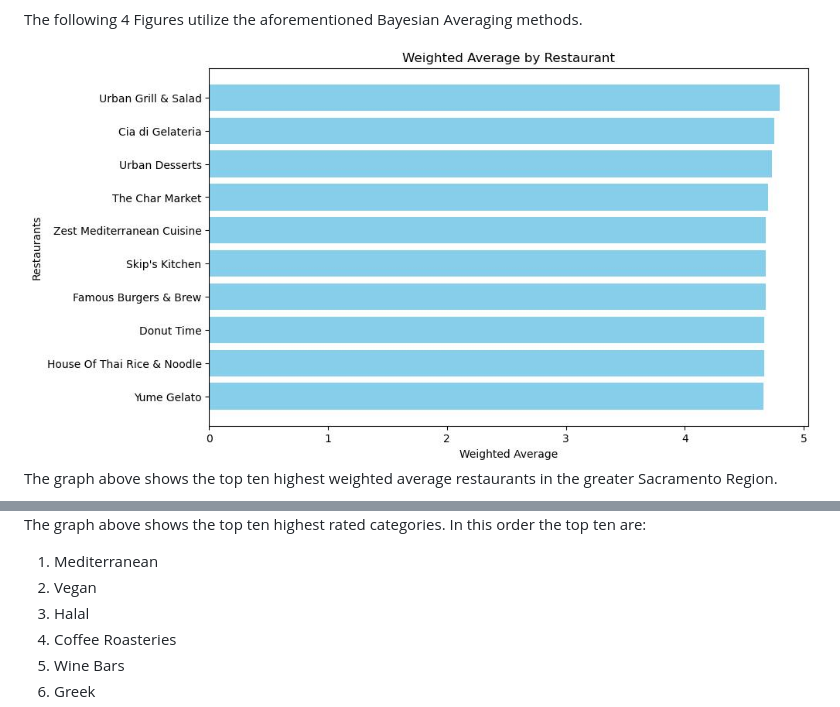
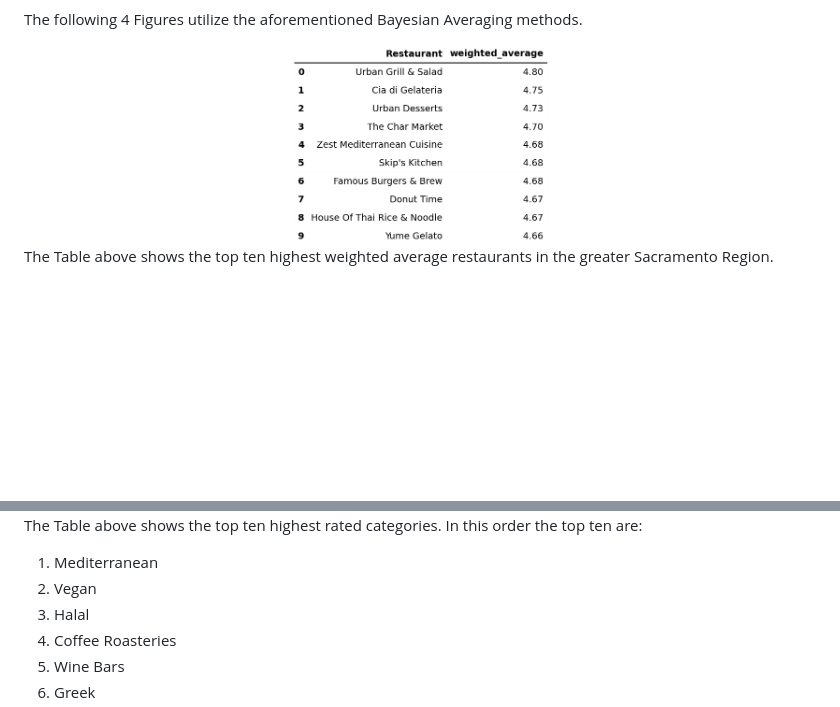
Before and after one commit to AlanPhan1999/207Final, a Markdown page: FinalReport.md, 2 parts joined by grey strips. Drawn GitHub-style; pictures changed too: Images/RestaurantTable.png (added); blank space fills up the shorter version.

```diff
--- a/FinalReport.md
+++ b/FinalReport.md
@@ -187,8 +187,8 @@ Utilizing Bayesian averaging helped to address the inherent limitations of relyi
 The following 4 Figures utilize the aforementioned Bayesian Averaging methods.
 
 
-<center><img src="Images/restaurant_rating_graph.jpg" alt = "image" width"800" height="auto"></center>
+<center><img src="Images/RestaurantTable.png" alt = "image" width"500" height="200"></center>
 
-The graph above shows the top ten highest weighted average restaurants in the greater Sacramento Region.
+The Table above shows the top ten highest weighted average restaurants in the greater Sacramento Region.
 
 
@@ -197,5 +197,5 @@ The graph above shows the top ten highest weighted average restaurants in the gr
 
-The graph above shows the top ten highest rated categories. In this order the top ten are:
+The Table above shows the top ten highest rated categories. In this order the top ten are:
 1. Mediterranean
 2. Vegan
 3. Halal
```
Also changed, not shown: other parts of FinalReport.md (+1 -1 lines), Images/mytable.png (added), 2 other files.
